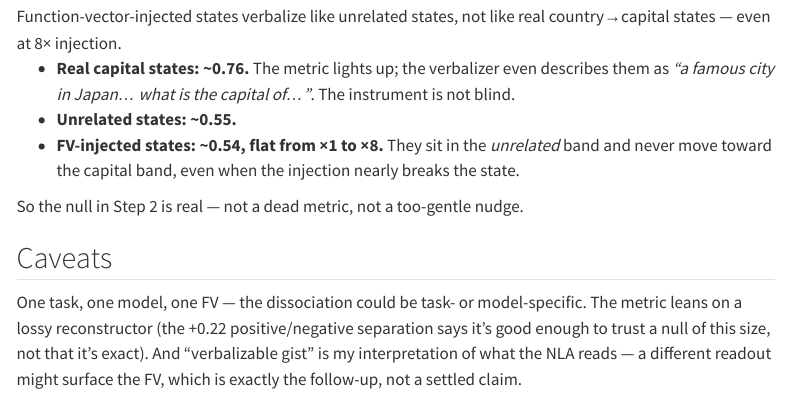
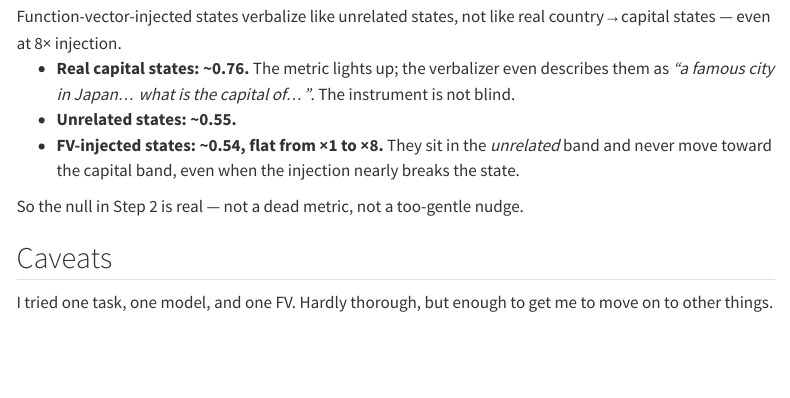
Before and after one commit to xavierdurawa/mech-interp-tinkering, a Quarto document (posts/fv-not-legible/index.qmd): the page in a window 1100 px wide, from 1950 px down. Rendered offline with R 4.5, knitr and Pandoc in place of Quarto, with nearby package versions; menus at the side of the page are left out.

Commit message:
Rephrase Caveats

```diff
--- a/posts/fv-not-legible/index.qmd
+++ b/posts/fv-not-legible/index.qmd
@@ -55,4 +55,4 @@ So the null in Step 2 is real — not a dead metric, not a too-gentle nudge.
 
 ## Caveats
 
-One task, one model, one FV — the dissociation could be task- or model-specific. The metric leans on a lossy reconstructor (the +0.22 positive/negative separation says it's good enough to trust a null of this size, not that it's exact). And "verbalizable gist" is my interpretation of what the NLA reads — a different readout might surface the FV, which is exactly the follow-up, not a settled claim.
+I tried one task, one model, and one FV. Hardly thorough, but enough to get me to move on to other things.
```
